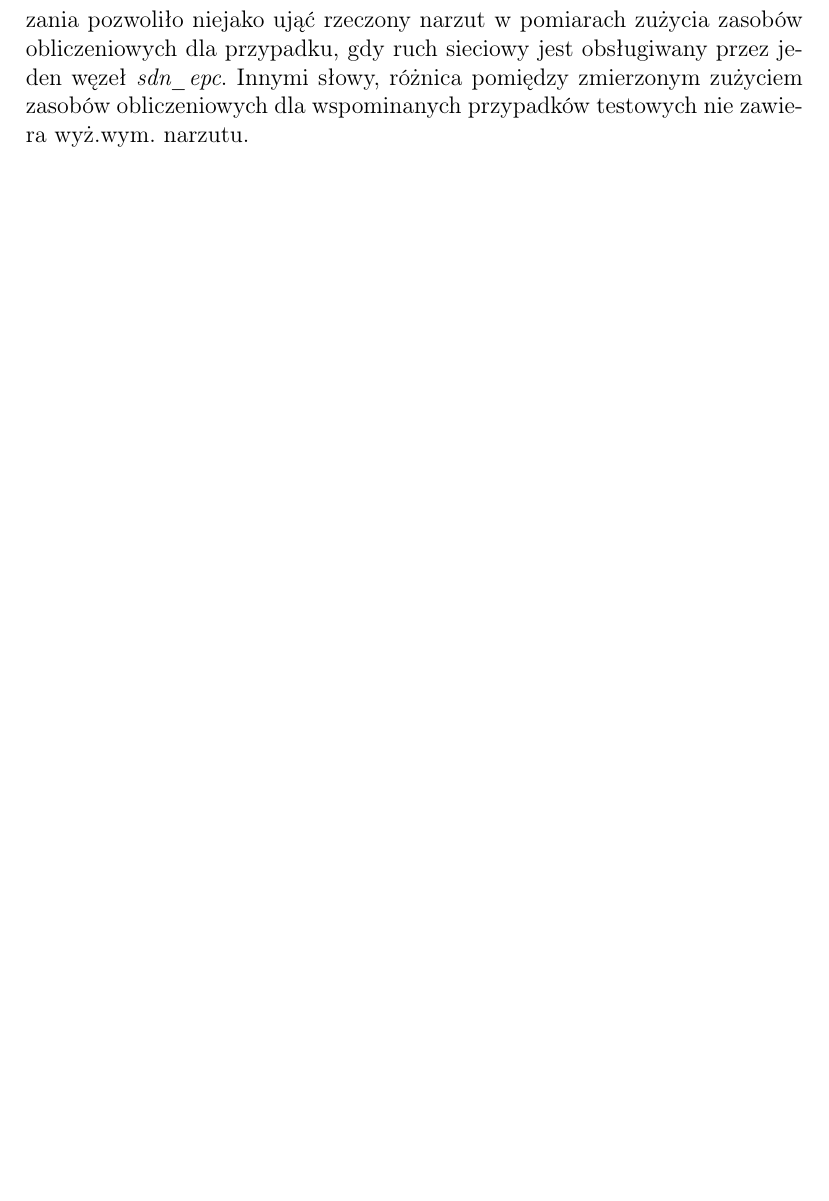
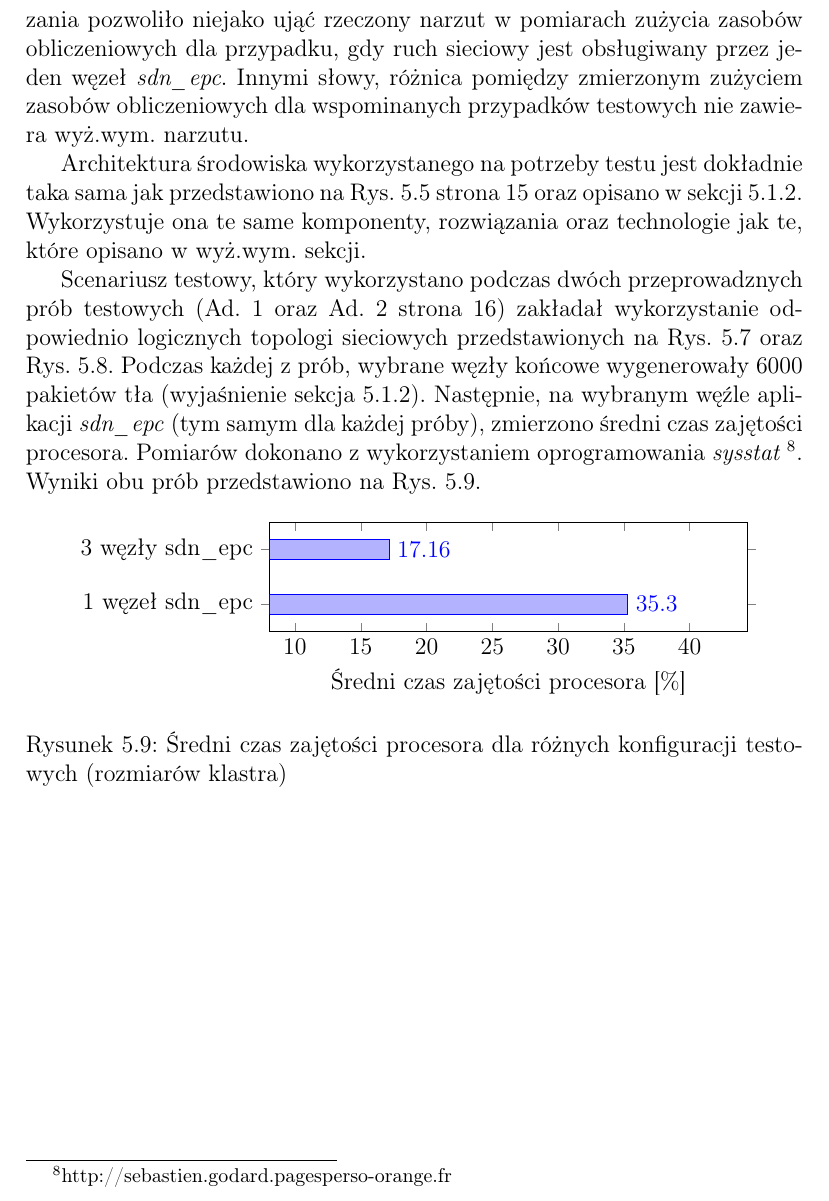
Before and after one commit to mkacper/sdn_epc_thesis, a LaTeX book (main.tex, which reads chapters/5.weryfikacja-rozwiazania.tex): part of page 21 of 22, cut so that both start at the same text, the shorter picture padded with empty space. Compiled offline with pdfLaTeX.

Commit message:
Practical part - CPU usage env and bar chart

```diff
--- a/chapters/5.weryfikacja-rozwiazania.tex
+++ b/chapters/5.weryfikacja-rozwiazania.tex
@@ -374,8 +374,40 @@ obsługiwany przez jeden węzeł \textit{sdn\_epc}. Innymi słowy, różnica pom
 zmierzonym zużyciem zasobów obliczeniowych dla wspominanych przypadków testowych
 nie zawiera wyż.wym. narzutu.
 
-% opis srodowiska
-% schemat srodowiska
-% opis testu - po prostu generowanie ruchu
-% wykres
+Architektura środowiska wykorzystanego na potrzeby testu jest dokładnie taka
+sama jak przedstawiono na Rys. \ref{fig:entropy_multi_tech} strona
+\pageref{fig:entropy_multi_tech} oraz opisano w sekcji \ref{entropy_multi_node}.
+Wykorzystuje ona te same komponenty, rozwiązania oraz technologie jak te, które
+opisano w wyż.wym. sekcji.
+
+Scenariusz testowy, który wykorzystano podczas dwóch przeprowadznych prób
+testowych (Ad. \ref{tc:cluster_1} oraz Ad. \ref{tc:cluster_n} strona
+\pageref{tc:cluster_1}) zakładał wykorzystanie odpowiednio logicznych topologi
+sieciowych przedstawionych na Rys. \ref{fig:cluster_scheme_single_node} oraz
+Rys. \ref{fig:cluster_scheme_multi_node}. Podczas każdej z prób,
+wybrane węzły końcowe wygenerowały 6000 pakietów tła (wyjaśnienie sekcja
+\ref{entropy_multi_node}). Następnie, na wybranym węźle aplikacji
+\textit{sdn\_epc} (tym samym dla każdej próby), zmierzono średni czas zajętości
+procesora. Pomiarów dokonano z wykorzystaniem oprogramowania \textit{sysstat
+  \footnote{http://sebastien.godard.pagesperso-orange.fr}}. Wyniki obu prób
+przedstawiono na Rys. \ref{plot:cpu_usage}.
+
+\begin{figure}[h]
+\centering
+\begin{tikzpicture}
+\begin{axis}[
+xbar,
+width=10cm, height=3.5cm, enlargelimits=0.5,
+xlabel={Średni czas zajętości procesora [\%]},
+symbolic y coords={{1 węzeł sdn\_epc},{3 węzły sdn\_epc}},
+ytick=data,
+nodes near coords, nodes near coords align={horizontal},
+]
+\addplot coordinates {(35.30,{1 węzeł sdn\_epc}) (17.16,{3 węzły sdn\_epc})};
+\end{axis}
+\end{tikzpicture}
+\caption{Średni czas zajętości procesora dla różnych konfiguracji testowych
+  (rozmiarów klastra)}
+\label{plot:cpu_usage}
+\end{figure}
 % opis wykresu - wnioski
```
Also changed, not shown: chapters/5.weryfikacja-rozwiazania.tex (2 more changed lines).
